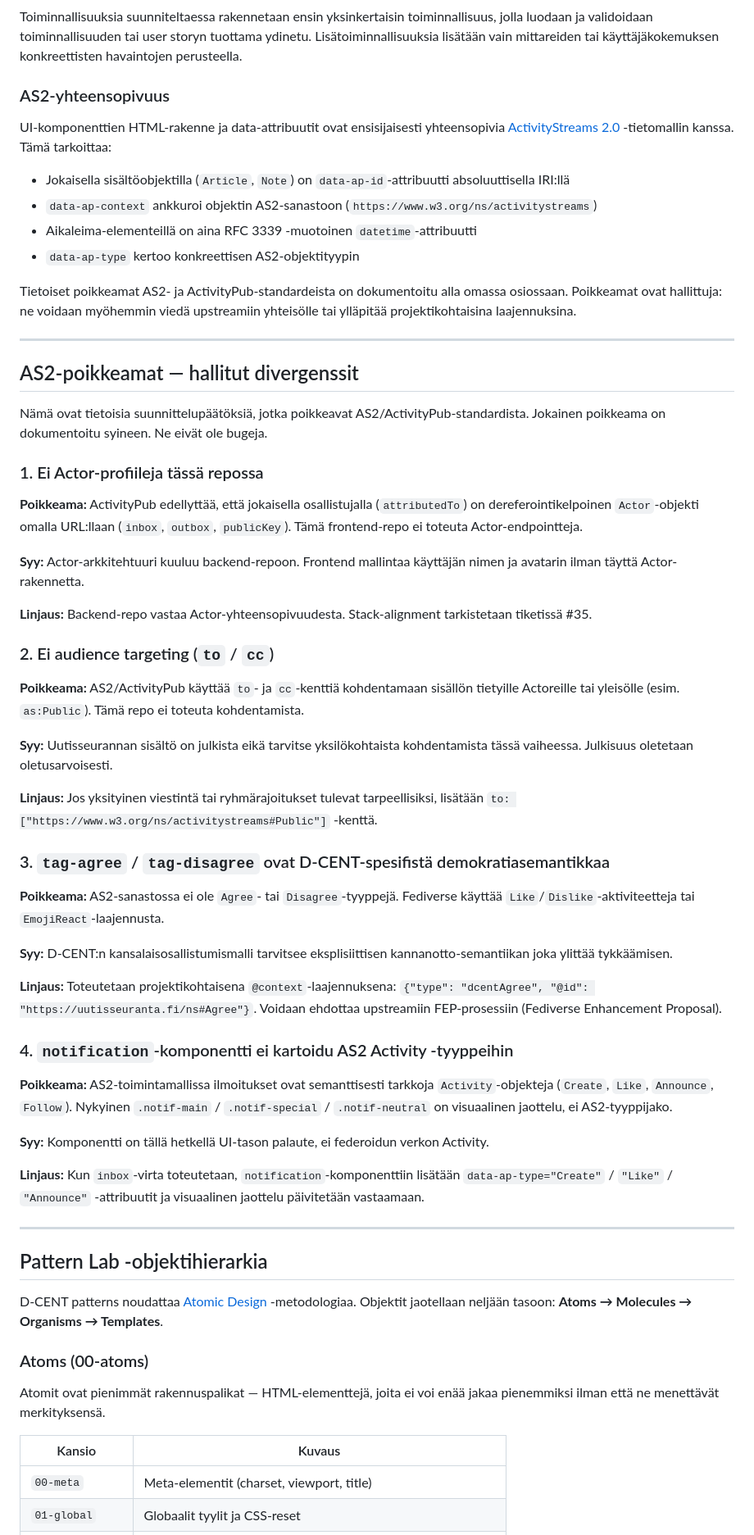
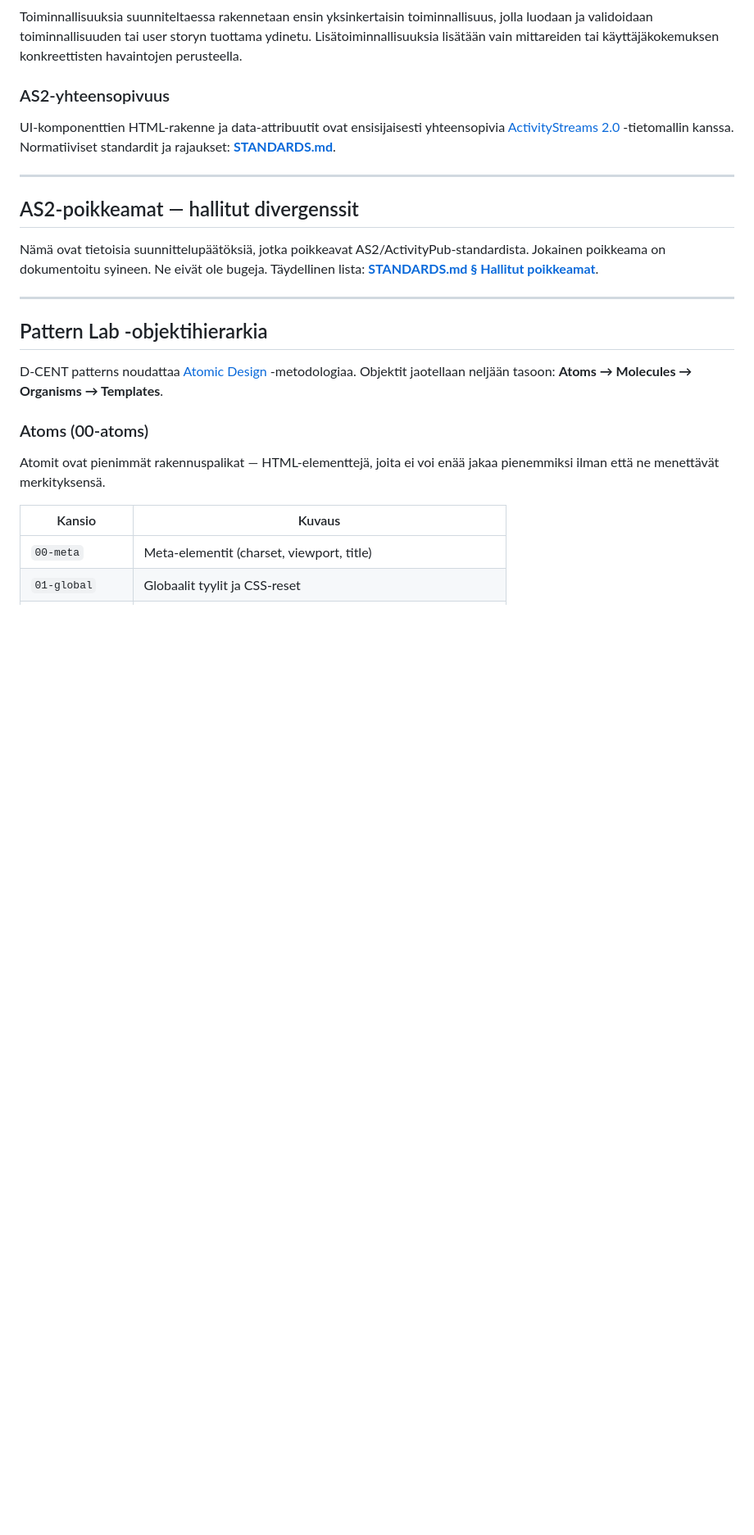
Before and after one commit to uutisseuranta/patterns, a Markdown page: README.md, the part around one of its changes. Shown at 82% size. Drawn GitHub-style; blank space fills up the shorter version.

Commit message:
chore: lisää STANDARDS.md-linkki README:hen (#46)

```diff
--- a/README.md
+++ b/README.md
@@ -47,52 +61,13 @@ Toiminnallisuuksia suunniteltaessa rakennetaan ensin yksinkertaisin toiminnallis
 
 ### AS2-yhteensopivuus
 
-UI-komponenttien HTML-rakenne ja data-attribuutit ovat ensisijaisesti yhteensopivia [ActivityStreams 2.0](https://www.w3.org/TR/activitystreams-core/) -tietomallin kanssa. Tämä tarkoittaa:
-
-- Jokaisella sisältöobjektilla (`Article`, `Note`) on `data-ap-id`-attribuutti absoluuttisella IRI:llä
-- `data-ap-context` ankkuroi objektin AS2-sanastoon (`https://www.w3.org/ns/activitystreams`)
-- Aikaleima-elementeillä on aina RFC 3339 -muotoinen `datetime`-attribuutti
-- `data-ap-type` kertoo konkreettisen AS2-objektityypin
-
-Tietoiset poikkeamat AS2- ja ActivityPub-standardeista on dokumentoitu alla omassa osiossaan. Poikkeamat ovat hallittuja: ne voidaan myöhemmin viedä upstreamiin yhteisölle tai ylläpitää projektikohtaisina laajennuksina.
+UI-komponenttien HTML-rakenne ja data-attribuutit ovat ensisijaisesti yhteensopivia [ActivityStreams 2.0](https://www.w3.org/TR/activitystreams-core/) -tietomallin kanssa. Normatiiviset standardit ja rajaukset: **[STANDARDS.md](./STANDARDS.md)**.
 
 ---
 
 ## AS2-poikkeamat — hallitut divergenssit
 
-Nämä ovat tietoisia suunnittelupäätöksiä, jotka poikkeavat AS2/ActivityPub-standardista. Jokainen poikkeama on dokumentoitu syineen. Ne eivät ole bugeja.
-
-### 1. Ei Actor-profiileja tässä repossa
-
-**Poikkeama:** ActivityPub edellyttää, että jokaisella osallistujalla (`attributedTo`) on dereferointikelpoinen `Actor`-objekti omalla URL:llaan (`inbox`, `outbox`, `publicKey`). Tämä frontend-repo ei toteuta Actor-endpointteja.
-
-**Syy:** Actor-arkkitehtuuri kuuluu backend-repoon. Frontend mallintaa käyttäjän nimen ja avatarin ilman täyttä Actor-rakennetta.
-
-**Linjaus:** Backend-repo vastaa Actor-yhteensopivuudesta. Stack-alignment tarkistetaan tiketissä #35.
-
-### 2. Ei audience targeting (`to` / `cc`)
-
-**Poikkeama:** AS2/ActivityPub käyttää `to`- ja `cc`-kenttiä kohdentamaan sisällön tietyille Actoreille tai yleisölle (esim. `as:Public`). Tämä repo ei toteuta kohdentamista.
-
-**Syy:** Uutisseurannan sisältö on julkista eikä tarvitse yksilökohtaista kohdentamista tässä vaiheessa. Julkisuus oletetaan oletusarvoisesti.
-
-**Linjaus:** Jos yksityinen viestintä tai ryhmärajoitukset tulevat tarpeellisiksi, lisätään `to: ["https://www.w3.org/ns/activitystreams#Public"]` -kenttä.
-
-### 3. `tag-agree` / `tag-disagree` ovat D-CENT-spesifistä demokratiasemantikkaa
-
-**Poikkeama:** AS2-sanastossa ei ole `Agree`- tai `Disagree`-tyyppejä. Fediverse käyttää `Like`/`Dislike`-aktiviteetteja tai `EmojiReact`-laajennusta.
-
-**Syy:** D-CENT:n kansalaisosallistumismalli tarvitsee eksplisiittisen kannanotto-semantiikan joka ylittää tykkäämisen.
-
-**Linjaus:** Toteutetaan projektikohtaisena `@context`-laajennuksena: `{"type": "dcentAgree", "@id": "https://uutisseuranta.fi/ns#Agree"}`. Voidaan ehdottaa upstreamiin FEP-prosessiin (Fediverse Enhancement Proposal).
-
-### 4. `notification`-komponentti ei kartoidu AS2 Activity -tyyppeihin
-
-**Poikkeama:** AS2-toimintamallissa ilmoitukset ovat semanttisesti tarkkoja `Activity`-objekteja (`Create`, `Like`, `Announce`, `Follow`). Nykyinen `.notif-main` / `.notif-special` / `.notif-neutral` on visuaalinen jaottelu, ei AS2-tyyppijako.
-
-**Syy:** Komponentti on tällä hetkellä UI-tason palaute, ei federoidun verkon Activity.
-
-**Linjaus:** Kun `inbox`-virta toteutetaan, `notification`-komponenttiin lisätään `data-ap-type="Create"` / `"Like"` / `"Announce"` -attribuutit ja visuaalinen jaottelu päivitetään vastaamaan.
+Nämä ovat tietoisia suunnittelupäätöksiä, jotka poikkeavat AS2/ActivityPub-standardista. Jokainen poikkeama on dokumentoitu syineen. Ne eivät ole bugeja. Täydellinen lista: **[STANDARDS.md § Hallitut poikkeamat](./STANDARDS.md#hallitut-poikkeamat)**.
 
 ---
 
```
Also changed, not shown: other parts of README.md (+16 -15 lines).
